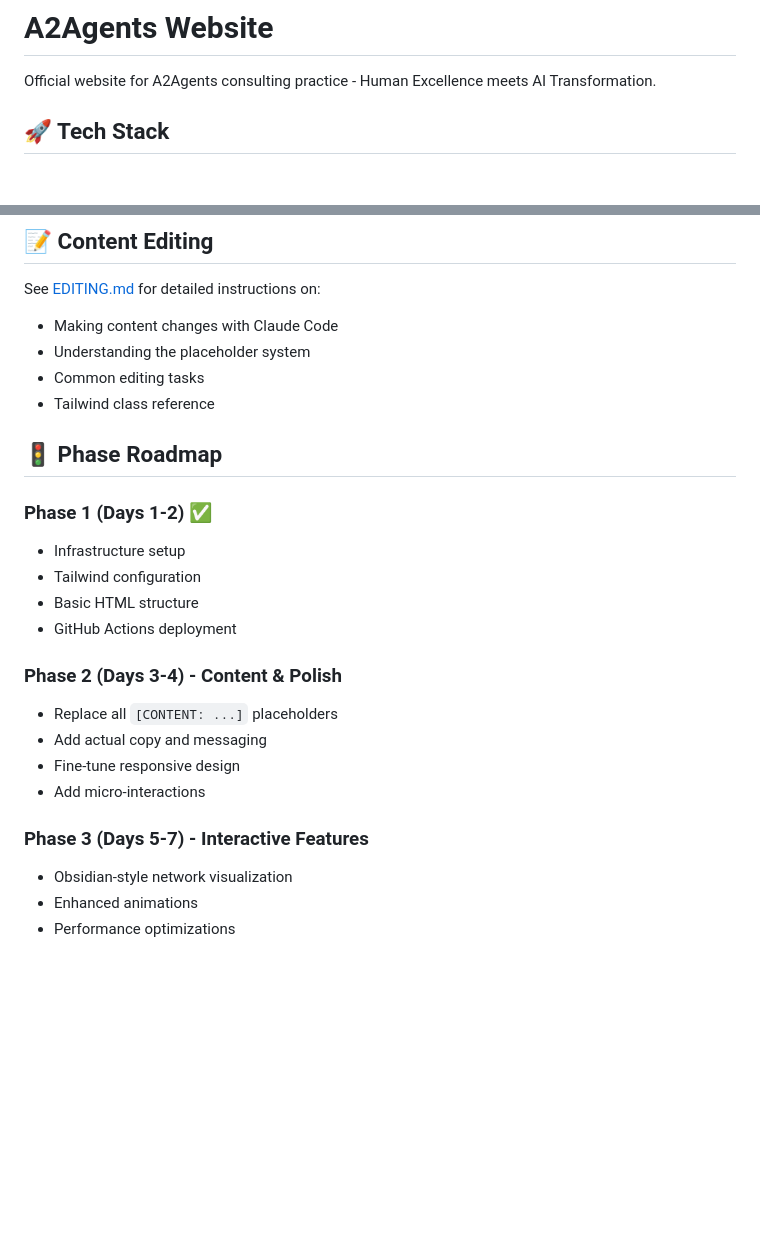
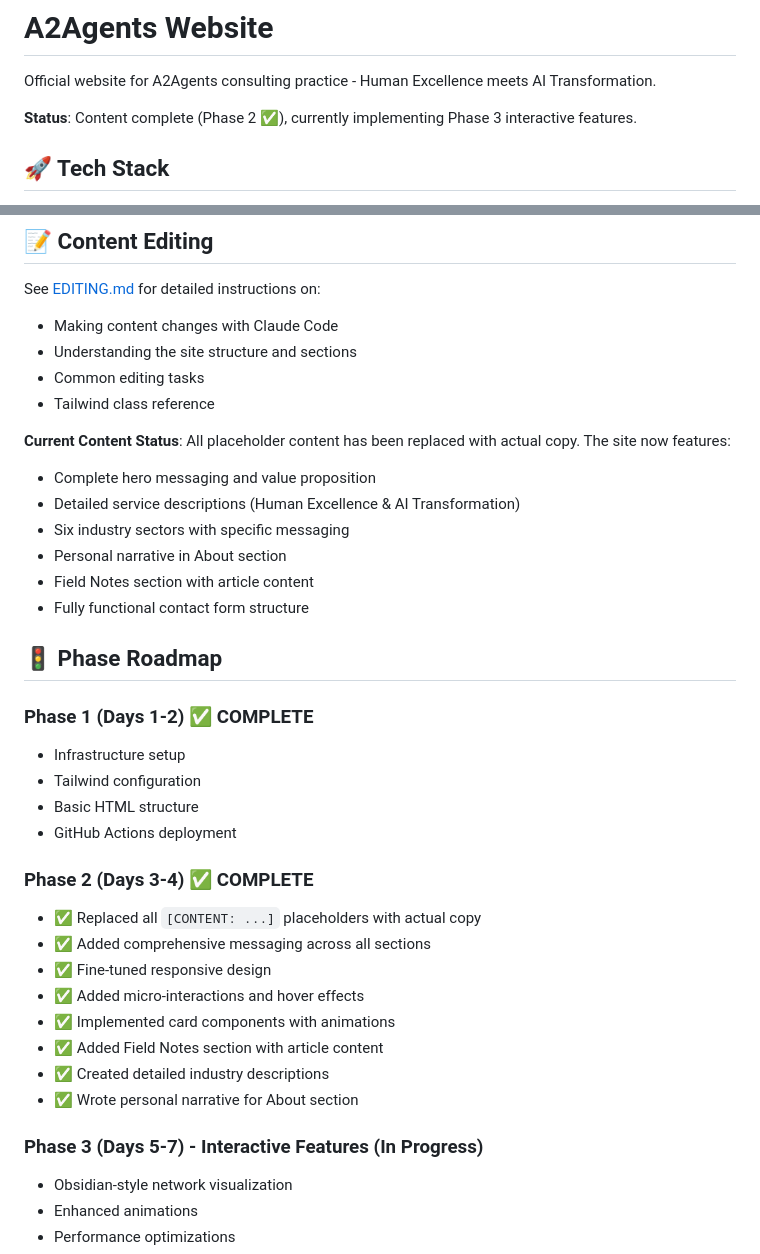
Before and after one commit to a2agents/a2agents.com, a Markdown page: README.md, 2 parts joined by grey strips. GitHub-like rendering; blank space fills up the shorter version.

Commit message:
Update README to reflect Phase 2 completion
- Mark Phase 2 as complete with detailed checklist
- Document all content additions made to index.html
- Update Content Editing section with current status
- Add status badge showing Phase 2 completion
- Remove references to placeholder system (all replaced)

🤖 Generated with [Claude Code](https://claude.com/claude-code)

Co-Authored-By: Claude <noreply@anthropic.com>

```diff
--- a/README.md
+++ b/README.md
@@ -1,6 +1,8 @@
 # A2Agents Website
 
 Official website for A2Agents consulting practice - Human Excellence meets AI Transformation.
+
+**Status**: Content complete (Phase 2 ✅), currently implementing Phase 3 interactive features.
 
 ## 🚀 Tech Stack
 
@@ -119,25 +121,37 @@ Custom component classes defined in `src/css/input.css`:
 
 See [EDITING.md](./EDITING.md) for detailed instructions on:
 - Making content changes with Claude Code
-- Understanding the placeholder system
+- Understanding the site structure and sections
 - Common editing tasks
 - Tailwind class reference
 
+**Current Content Status**: All placeholder content has been replaced with actual copy. The site now features:
+- Complete hero messaging and value proposition
+- Detailed service descriptions (Human Excellence & AI Transformation)
+- Six industry sectors with specific messaging
+- Personal narrative in About section
+- Field Notes section with article content
+- Fully functional contact form structure
+
 ## 🚦 Phase Roadmap
 
-### Phase 1 (Days 1-2) ✅
+### Phase 1 (Days 1-2) ✅ COMPLETE
 - Infrastructure setup
 - Tailwind configuration
 - Basic HTML structure
 - GitHub Actions deployment
 
-### Phase 2 (Days 3-4) - Content & Polish
-- Replace all `[CONTENT: ...]` placeholders
-- Add actual copy and messaging
-- Fine-tune responsive design
-- Add micro-interactions
+### Phase 2 (Days 3-4) ✅ COMPLETE
+- ✅ Replaced all `[CONTENT: ...]` placeholders with actual copy
+- ✅ Added comprehensive messaging across all sections
+- ✅ Fine-tuned responsive design
+- ✅ Added micro-interactions and hover effects
+- ✅ Implemented card components with animations
+- ✅ Added Field Notes section with article content
+- ✅ Created detailed industry descriptions
+- ✅ Wrote personal narrative for About section
 
-### Phase 3 (Days 5-7) - Interactive Features
+### Phase 3 (Days 5-7) - Interactive Features (In Progress)
 - Obsidian-style network visualization
 - Enhanced animations
 - Performance optimizations
```
